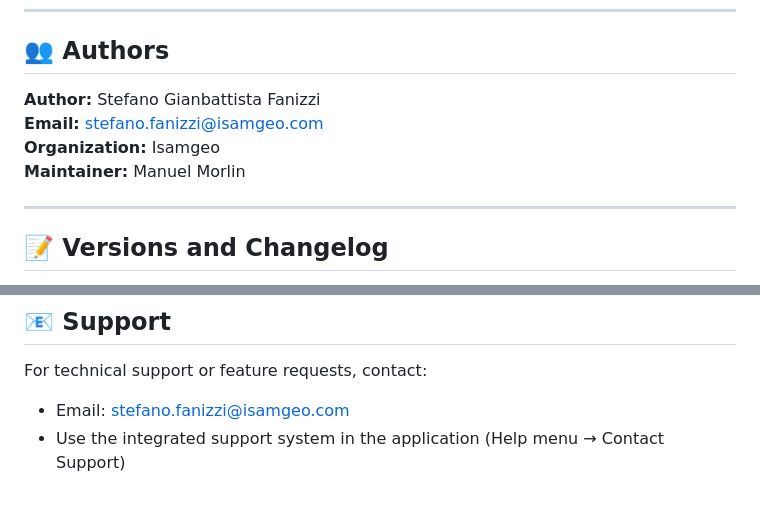
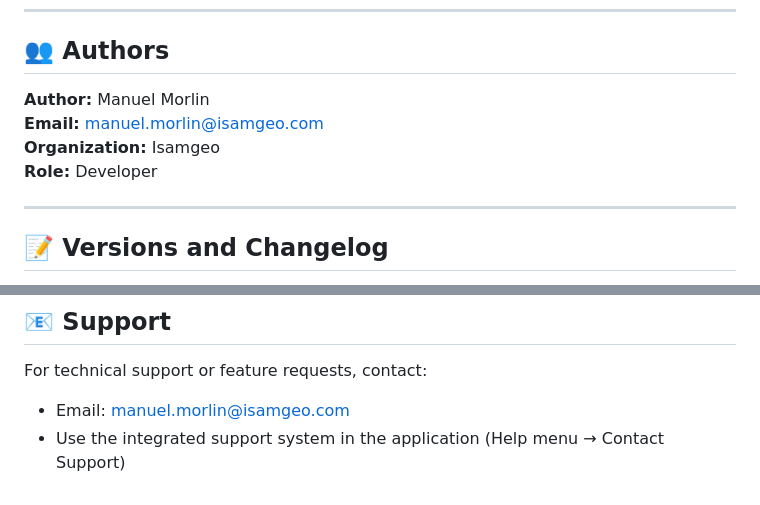
Before and after one commit to manuelmorlin/IWST, a Markdown page: README.md, 2 parts joined by grey strips. Rendered like a GitHub page.

Commit message:
Updated author information in README

```diff
--- a/README.md
+++ b/README.md
@@ -303,10 +303,10 @@ Python >= 3.12
 
 ## 👥 Authors
 
-**Author:** Stefano Gianbattista Fanizzi
-**Email:** stefano.fanizzi@isamgeo.com
+**Author:** Manuel Morlin
+**Email:** manuel.morlin@isamgeo.com
 **Organization:** Isamgeo
-**Maintainer:** Manuel Morlin
+**Role:** Developer
 
 ---
 
@@ -343,5 +343,5 @@ Proprietary - © Isamgeo. All rights reserved.
 ## 📧 Support
 
 For technical support or feature requests, contact:
-- Email: stefano.fanizzi@isamgeo.com
+- Email: manuel.morlin@isamgeo.com
 - Use the integrated support system in the application (Help menu → Contact Support)
```
